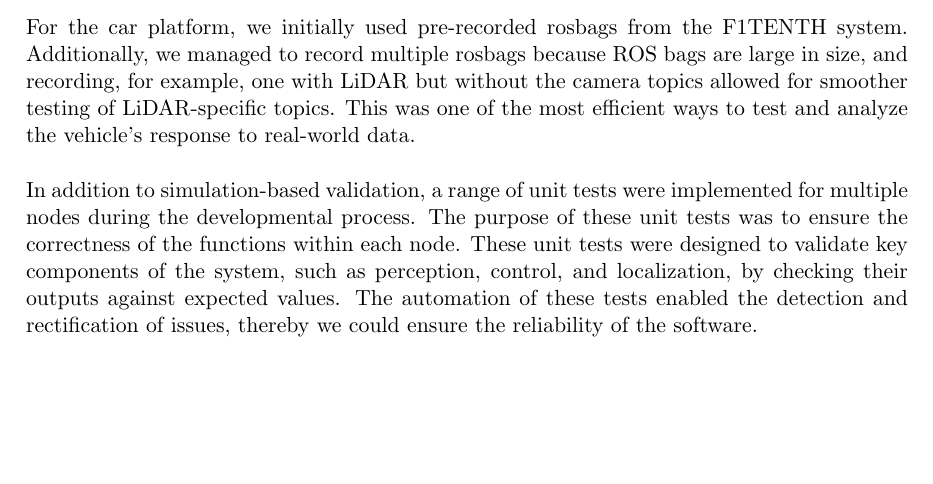
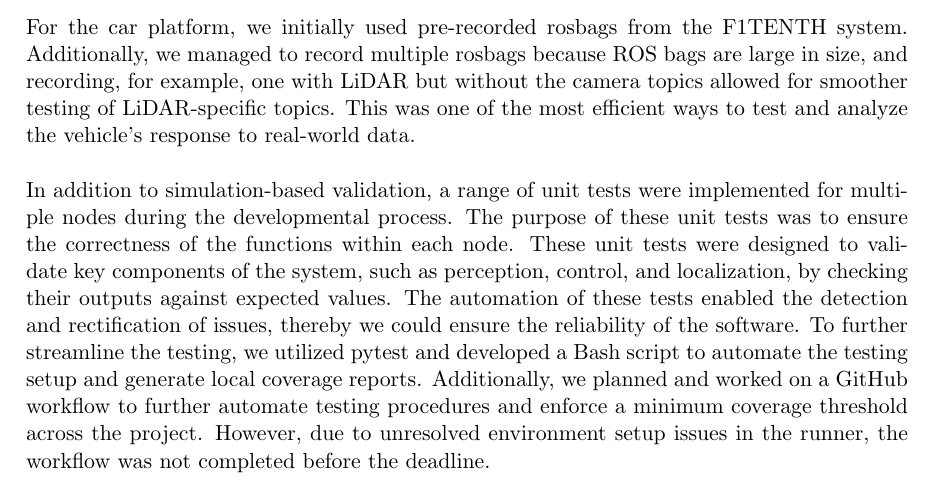
Before and after one commit to VicenteMoraes/race-car-buggy-busters, a LaTeX document (report/main.tex, which reads report/tests.tex): part of page 21 of 27 before the commit and part of page 21 of 28 after it, cut so that both start at the same text, the shorter picture padded with empty space. Compiled offline with pdfLaTeX.

Commit message:
Add info about unit test automation

```diff
--- a/report/tests.tex
+++ b/report/tests.tex
@@ -2,7 +2,7 @@ During the development phase, we wanted to ensure that our steps worked as expec
 \newline
 For the car platform, we initially used pre-recorded rosbags from the F1TENTH system. Additionally, we managed to record multiple rosbags because ROS bags are large in size, and recording, for example, one with LiDAR but without the camera topics allowed for smoother testing of LiDAR-specific topics. This was one of the most efficient ways to test and analyze the vehicle’s response to real-world data.\\
 \newline
-In addition to simulation-based validation, a range of unit tests were implemented for multiple nodes during the developmental process. The purpose of these unit tests was to ensure the correctness of the functions within each node. These unit tests were designed to validate key components of the system, such as perception, control, and localization, by checking their outputs against expected values. The automation of these tests enabled the detection and rectification of issues, thereby we could ensure the reliability of the software.\\
+In addition to simulation-based validation, a range of unit tests were implemented for multiple nodes during the developmental process. The purpose of these unit tests was to ensure the correctness of the functions within each node. These unit tests were designed to validate key components of the system, such as perception, control, and localization, by checking their outputs against expected values. The automation of these tests enabled the detection and rectification of issues, thereby we could ensure the reliability of the software. To further streamline the testing, we utilized pytest and developed a Bash script to automate the testing setup and generate local coverage reports. Additionally, we planned and worked on a GitHub workflow to further automate testing procedures and enforce a minimum coverage threshold across the project. However, due to unresolved environment setup issues in the runner, the workflow was not completed before the deadline.\\
 \newline
 Still, live testing was necessary in order to guarantee that the car's behavior in simulation translates into the real world. These tests took place in the AVAI lab space mostly during the weekly sprint meetings in the lecture period and also on an irregular basis in the lecture free period. During those tests the functionality of the current state of the stack was tested and reviewed. For this, one had to establish an SSH connection to the car. This connection enables the car to access our GitHub repository for synchronization and branch checkout, and the tester to start nodes or launch files on the car. \\
 \newline
```
